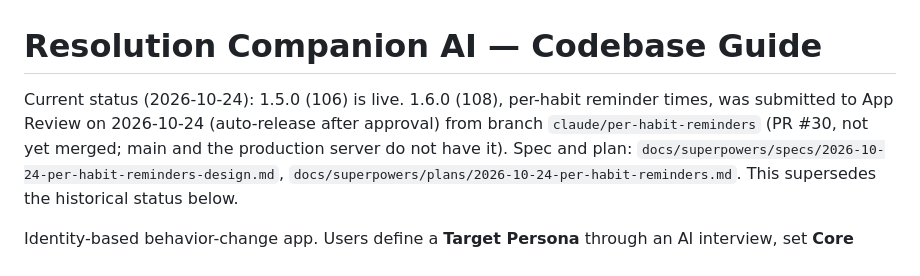
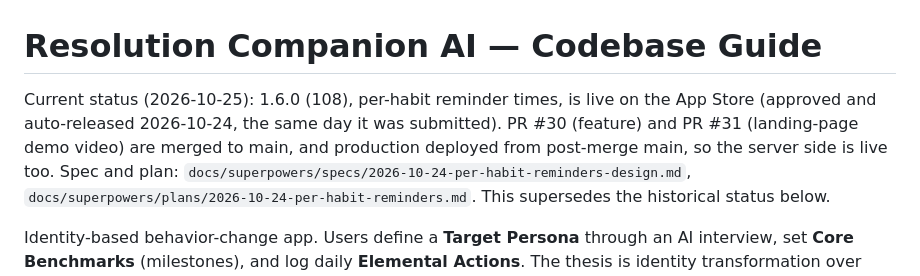
Before and after one commit to bpollak/resolution-companion, a Markdown page: CLAUDE.md, the part around the change. GitHub-like rendering.

Commit message:
CLAUDE.md: record 1.6.0 release in the status header
1.6.0 (108) was approved and auto-released on 2026-10-24; PRs #30 and
#31 are merged and production deployed from post-merge main. The header
still described the pre-merge submission state.

Co-Authored-By: Claude Fable 5 <noreply@anthropic.com>

```diff
--- a/CLAUDE.md
+++ b/CLAUDE.md
@@ -1,9 +1,10 @@
 # Resolution Companion AI — Codebase Guide
 
-Current status (2026-10-24): 1.5.0 (106) is live. 1.6.0 (108), per-habit
-reminder times, was submitted to App Review on 2026-10-24 (auto-release
-after approval) from branch `claude/per-habit-reminders` (PR #30, not yet
-merged; main and the production server do not have it). Spec and plan:
+Current status (2026-10-25): 1.6.0 (108), per-habit reminder times, is
+live on the App Store (approved and auto-released 2026-10-24, the same
+day it was submitted). PR #30 (feature) and PR #31 (landing-page demo
+video) are merged to main, and production deployed from post-merge main,
+so the server side is live too. Spec and plan:
 `docs/superpowers/specs/2026-10-24-per-habit-reminders-design.md`,
 `docs/superpowers/plans/2026-10-24-per-habit-reminders.md`. This supersedes
 the historical status below.
```
